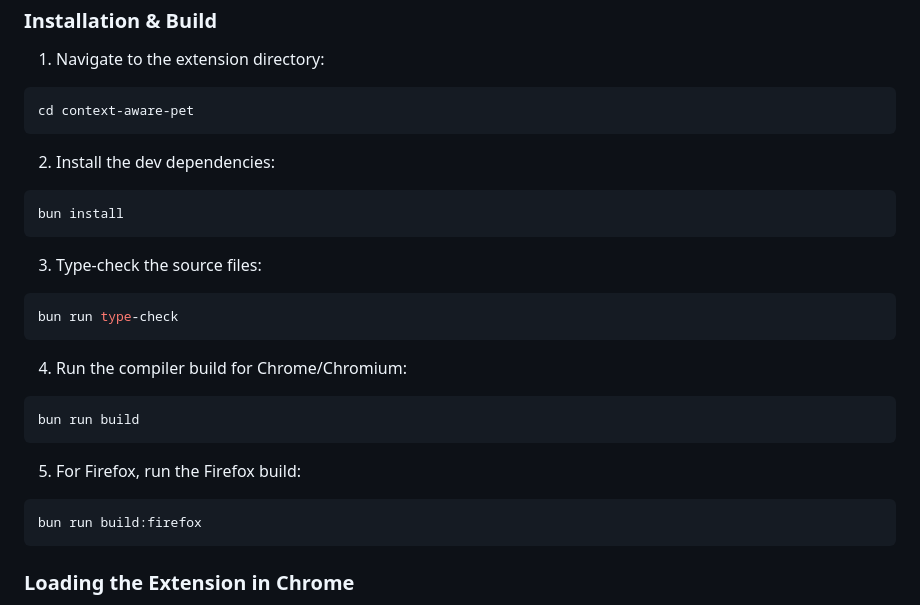
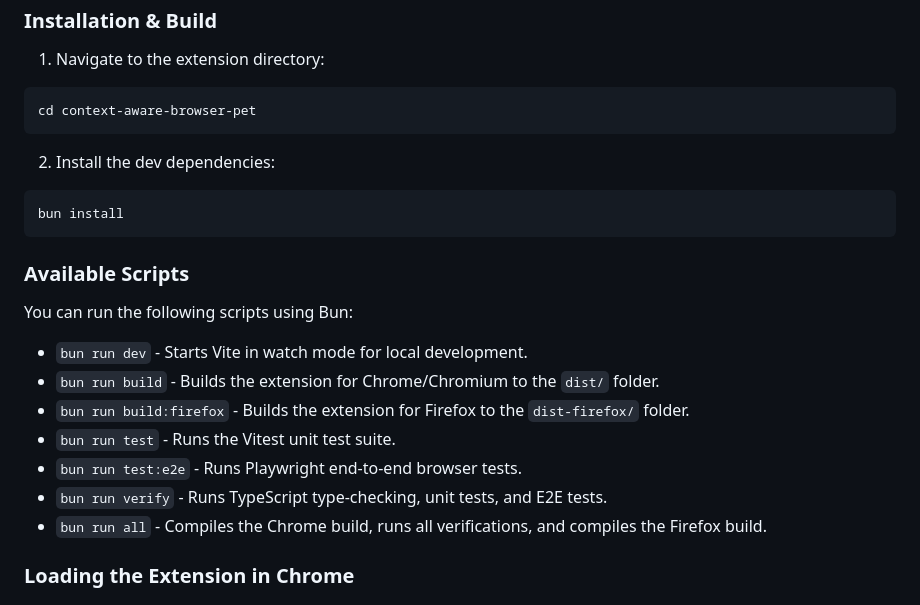
Before and after one commit to fujiDevv/context-aware-browser-pet, a Markdown page: README.md, the part around the change. Drawn GitHub-style.

Commit message:
docs: update installation and build script instructions

````diff
--- a/README.md
+++ b/README.md
@@ -87,24 +87,23 @@ An open-source, interactive, context-aware browser mascot pet companion extensio
 
   1. Navigate to the extension directory:
    ```bash
-   cd context-aware-pet
+   cd context-aware-browser-pet
    ```
   2. Install the dev dependencies:
    ```bash
    bun install
    ```
-  3. Type-check the source files:
-   ```bash
-   bun run type-check
-   ```
-  4. Run the compiler build for Chrome/Chromium:
-   ```bash
-   bun run build
-   ```
-  5. For Firefox, run the Firefox build:
-   ```bash
-   bun run build:firefox
-   ```
+
+  ### Available Scripts
+  You can run the following scripts using Bun:
+
+  - `bun run dev` - Starts Vite in watch mode for local development.
+  - `bun run build` - Builds the extension for Chrome/Chromium to the `dist/` folder.
+  - `bun run build:firefox` - Builds the extension for Firefox to the `dist-firefox/` folder.
+  - `bun run test` - Runs the Vitest unit test suite.
+  - `bun run test:e2e` - Runs Playwright end-to-end browser tests.
+  - `bun run verify` - Runs TypeScript type-checking, unit tests, and E2E tests.
+  - `bun run all` - Compiles the Chrome build, runs all verifications, and compiles the Firefox build.
 
   ### Loading the Extension in Chrome
 
````
Also changed, not shown: GUIDE.md (+13 -8 lines).
